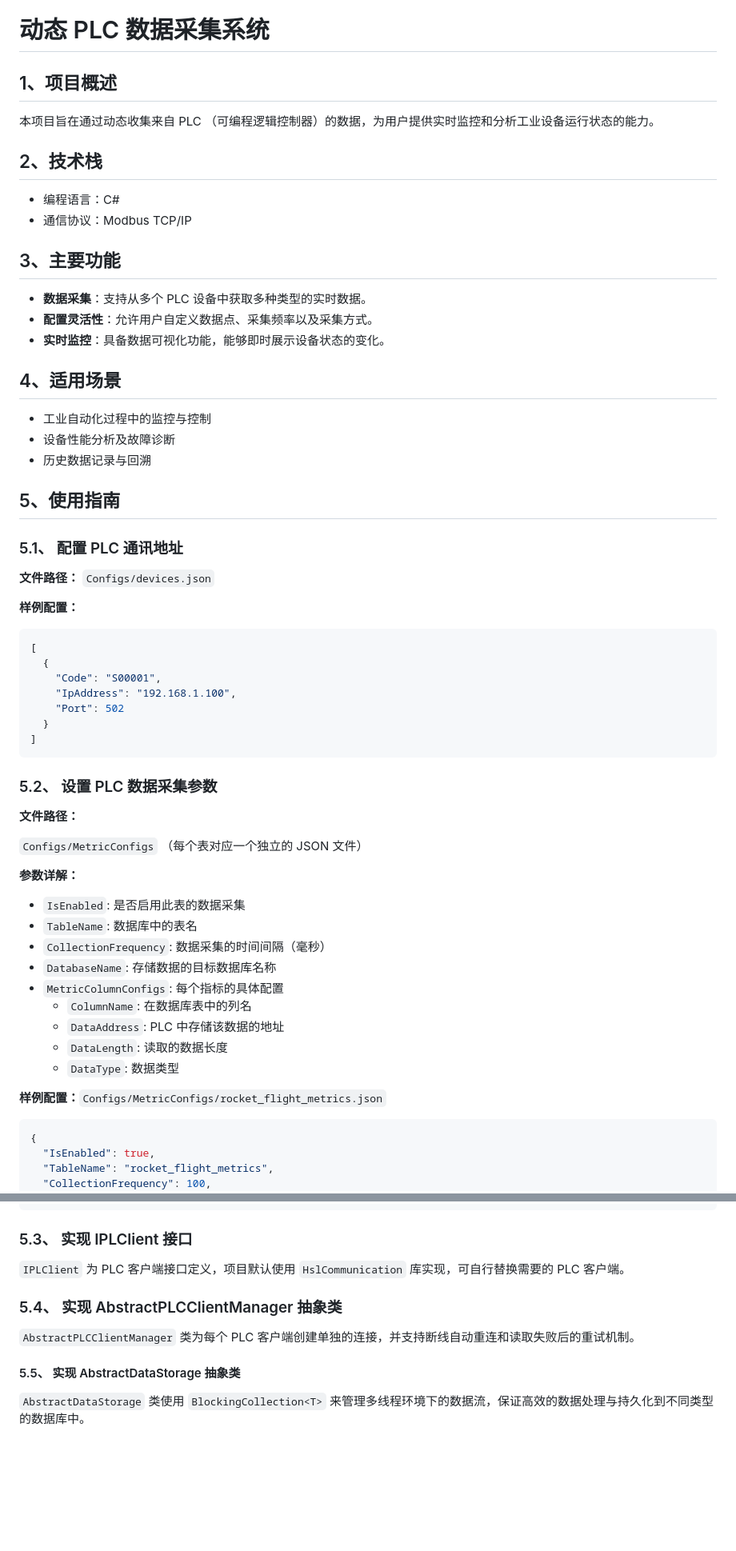
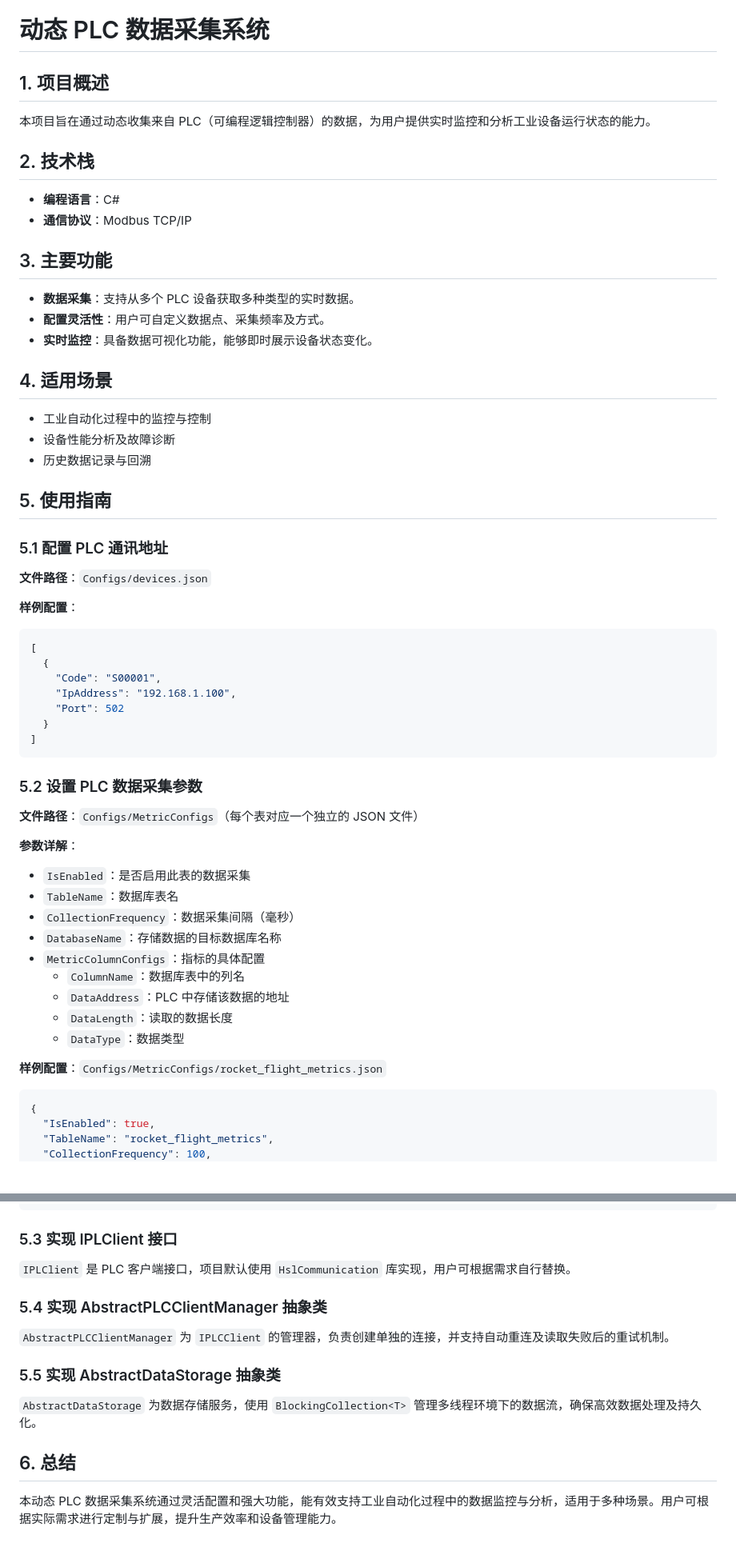
Before and after one commit to liuweichaox/DataAcquisition, a Markdown page: README.md, 2 parts joined by grey strips. Shown at 80% size. Drawn GitHub-style; blank space fills up the shorter version.

````diff
--- a/README.md
+++ b/README.md
@@ -1,33 +1,33 @@
 # 动态 PLC 数据采集系统
 
-## 1、项目概述
+## 1. 项目概述
 
-本项目旨在通过动态收集来自 PLC （可编程逻辑控制器）的数据，为用户提供实时监控和分析工业设备运行状态的能力。
+本项目旨在通过动态收集来自 PLC（可编程逻辑控制器）的数据，为用户提供实时监控和分析工业设备运行状态的能力。
 
-## 2、技术栈
+## 2. 技术栈
 
-- 编程语言：C#
-- 通信协议：Modbus TCP/IP
+- **编程语言**：C#
+- **通信协议**：Modbus TCP/IP
 
-## 3、主要功能
+## 3. 主要功能
 
-- **数据采集**：支持从多个 PLC 设备中获取多种类型的实时数据。
-- **配置灵活性**：允许用户自定义数据点、采集频率以及采集方式。
-- **实时监控**：具备数据可视化功能，能够即时展示设备状态的变化。
+- **数据采集**：支持从多个 PLC 设备获取多种类型的实时数据。
+- **配置灵活性**：用户可自定义数据点、采集频率及方式。
+- **实时监控**：具备数据可视化功能，能够即时展示设备状态变化。
 
-## 4、适用场景
+## 4. 适用场景
 
 - 工业自动化过程中的监控与控制
 - 设备性能分析及故障诊断
 - 历史数据记录与回溯
 
-## 5、使用指南
+## 5. 使用指南
 
-### 5.1、 配置 PLC 通讯地址
+### 5.1 配置 PLC 通讯地址
 
-**文件路径：** `Configs/devices.json`
+**文件路径**：`Configs/devices.json`
 
-**样例配置：**
+**样例配置**：
 
 ```json
 [
@@ -39,25 +39,23 @@
 ]
 ```
 
-### 5.2、 设置 PLC 数据采集参数
+### 5.2 设置 PLC 数据采集参数
 
-**文件路径：**
+**文件路径**：`Configs/MetricConfigs`（每个表对应一个独立的 JSON 文件）
 
-`Configs/MetricConfigs` （每个表对应一个独立的 JSON 文件）
+**参数详解**：
 
-**参数详解：**
+- `IsEnabled`：是否启用此表的数据采集
+- `TableName`：数据库表名
+- `CollectionFrequency`：数据采集间隔（毫秒）
+- `DatabaseName`：存储数据的目标数据库名称
+- `MetricColumnConfigs`：指标的具体配置
+  - `ColumnName`：数据库表中的列名
+  - `DataAddress`：PLC 中存储该数据的地址
+  - `DataLength`：读取的数据长度
+  - `DataType`：数据类型
 
-- `IsEnabled`: 是否启用此表的数据采集
-- `TableName`: 数据库中的表名
-- `CollectionFrequency`: 数据采集的时间间隔（毫秒）
-- `DatabaseName`: 存储数据的目标数据库名称
-- `MetricColumnConfigs`: 每个指标的具体配置
-  - `ColumnName`: 在数据库表中的列名
-  - `DataAddress`: PLC 中存储该数据的地址
-  - `DataLength`: 读取的数据长度
-  - `DataType`: 数据类型
-
-**样例配置：**`Configs/MetricConfigs/rocket_flight_metrics.json`
+**样例配置**：`Configs/MetricConfigs/rocket_flight_metrics.json`
 
 ```json
 {
@@ -130,14 +128,18 @@
 }
 ```
 
-### 5.3、 实现 IPLClient 接口
+### 5.3 实现 IPLClient 接口
 
-`IPLClient` 为 PLC 客户端接口定义，项目默认使用 `HslCommunication` 库实现，可自行替换需要的 PLC 客户端。
+`IPLClient` 是 PLC 客户端接口，项目默认使用 `HslCommunication` 库实现，用户可根据需求自行替换。
 
-### 5.4、 实现 AbstractPLCClientManager 抽象类
+### 5.4 实现 AbstractPLCClientManager 抽象类
 
-`AbstractPLCClientManager` 类为每个 PLC 客户端创建单独的连接，并支持断线自动重连和读取失败后的重试机制。
+`AbstractPLCClientManager` 为 `IPLCClient` 的管理器，负责创建单独的连接，并支持自动重连及读取失败后的重试机制。
 
-#### 5.5、 实现 AbstractDataStorage 抽象类
+### 5.5 实现 AbstractDataStorage 抽象类
 
-`AbstractDataStorage` 类使用 `BlockingCollection<T>` 来管理多线程环境下的数据流，保证高效的数据处理与持久化到不同类型的数据库中。
+`AbstractDataStorage` 为数据存储服务，使用 `BlockingCollection<T>` 管理多线程环境下的数据流，确保高效数据处理及持久化。
+
+## 6. 总结
+
+本动态 PLC 数据采集系统通过灵活配置和强大功能，能有效支持工业自动化过程中的数据监控与分析，适用于多种场景。用户可根据实际需求进行定制与扩展，提升生产效率和设备管理能力。
````
Also changed, not shown: other parts of README.md (+1 -1 lines).
